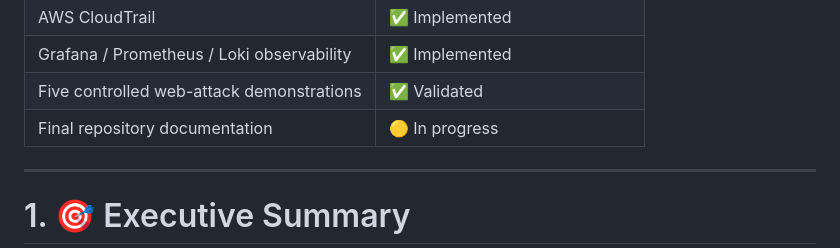
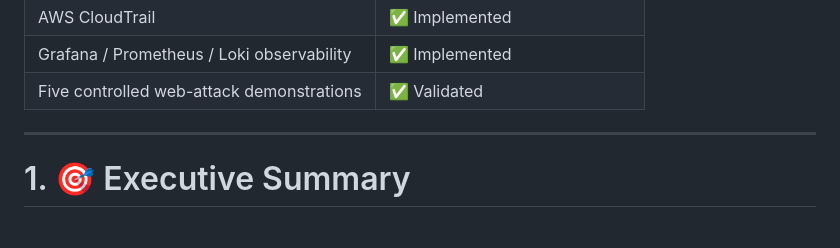
Before and after one commit to ghodkevrushabh/cloudoptima-devsecops-cicd-project, a Markdown page: README.md, the part around the change. Rendered like a GitHub page; blank space fills up the shorter version.

```diff
--- a/README.md
+++ b/README.md
@@ -39,7 +39,7 @@ AWS Provisioning 🕵
 | AWS CloudTrail | ✅ Implemented |
 | Grafana / Prometheus / Loki observability | ✅ Implemented |
 | Five controlled web-attack demonstrations | ✅ Validated |
-| Final repository documentation | 🟡 In progress |
+
 
 ---
 
```
